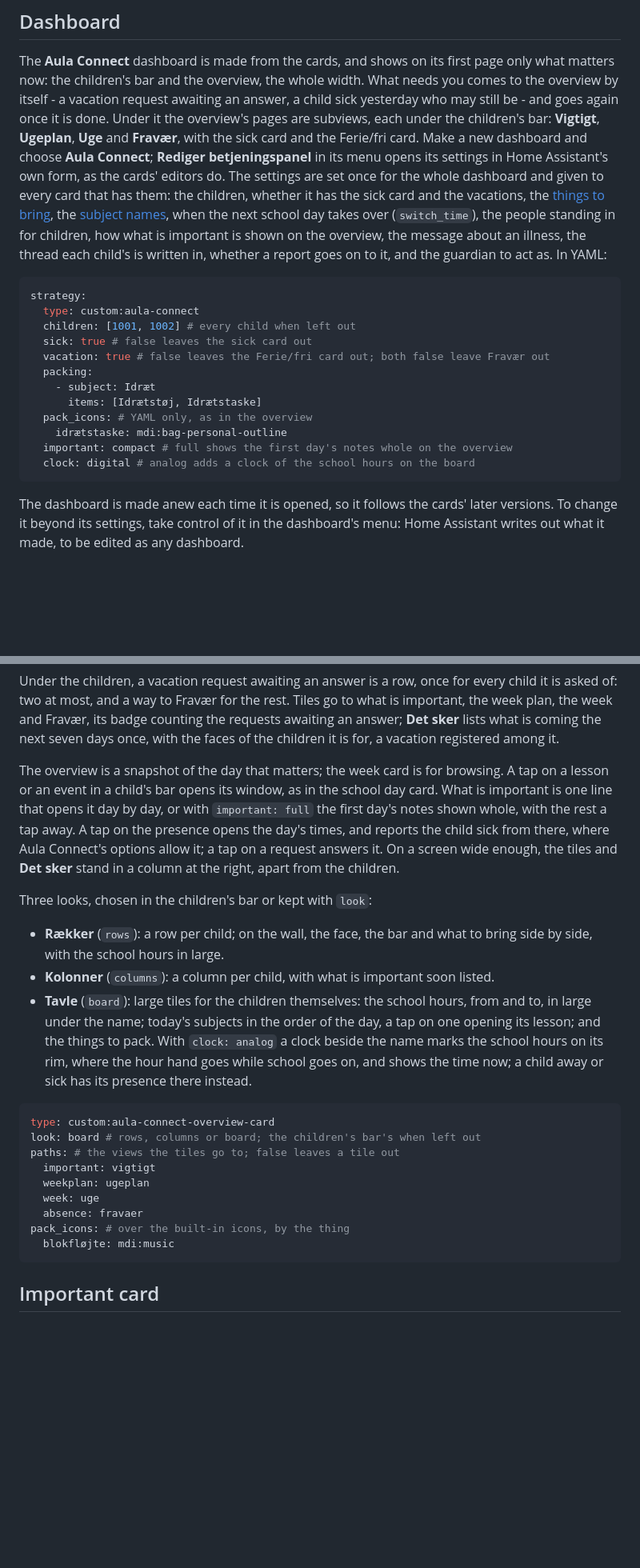
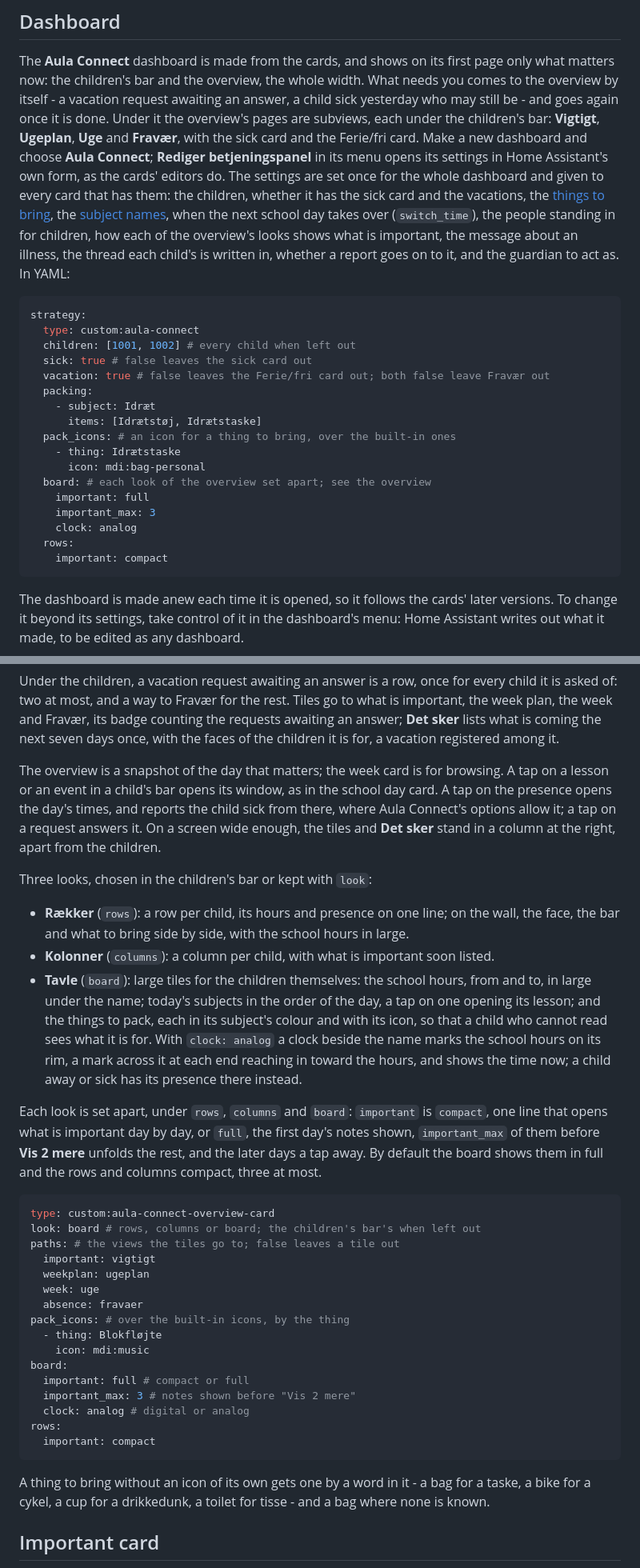
Before and after one commit to HairingX/ha_aula_connect_card, a Markdown page: README.md, 2 parts joined by grey strips. Shown at 80% size. GitHub-like rendering; blank space fills up the shorter version.

````diff
--- a/README.md
+++ b/README.md
@@ -207,7 +207,7 @@ menu opens its settings in Home Assistant's own form, as the cards' editors do.
 set once for the whole dashboard and given to every card that has them: the children, whether it
 has the sick card and the vacations, the [things to bring](#things-to-bring), the
 [subject names](#subject-names), when the next school day takes over (`switch_time`), the people
-standing in for children, how what is important is shown on the overview, the message about an
+standing in for children, how each of the overview's looks shows what is important, the message about an
 illness, the thread each child's is written in, whether a report goes on to it, and the guardian
 to act as. In YAML:
 
@@ -220,10 +220,15 @@ strategy:
   packing:
     - subject: Idræt
       items: [Idrætstøj, Idrætstaske]
-  pack_icons: # YAML only, as in the overview
-    idrætstaske: mdi:bag-personal-outline
-  important: compact # full shows the first day's notes whole on the overview
-  clock: digital # analog adds a clock of the school hours on the board
+  pack_icons: # an icon for a thing to bring, over the built-in ones
+    - thing: Idrætstaske
+      icon: mdi:bag-personal
+  board: # each look of the overview set apart; see the overview
+    important: full
+    important_max: 3
+    clock: analog
+  rows:
+    important: compact
 ```
 
 The dashboard is made anew each time it is opened, so it follows the cards' later versions. To
@@ -285,23 +290,27 @@ what is coming the next seven days once, with the faces of the children it is fo
 registered among it.
 
 The overview is a snapshot of the day that matters; the week card is for browsing. A tap on a
-lesson or an event in a child's bar opens its window, as in the school day card. What is
-important is one line that opens it day by day, or with `important: full` the first day's notes
-shown whole, with the rest a tap away. A tap on the presence opens the day's times, and reports
+lesson or an event in a child's bar opens its window, as in the school day card. A tap on the presence opens the day's times, and reports
 the child sick from there, where Aula Connect's options allow it; a tap on a request answers it.
 On a screen wide enough, the tiles and **Det sker** stand in a column at the right, apart from the
 children.
 
 Three looks, chosen in the children's bar or kept with `look`:
 
-- **Rækker** (`rows`): a row per child; on the wall, the face, the bar and what to bring side by
-  side, with the school hours in large.
+- **Rækker** (`rows`): a row per child, its hours and presence on one line; on the wall, the
+  face, the bar and what to bring side by side, with the school hours in large.
 - **Kolonner** (`columns`): a column per child, with what is important soon listed.
 - **Tavle** (`board`): large tiles for the children themselves: the school hours, from and to,
   in large under the name; today's subjects in the order of the day, a tap on one opening its
-  lesson; and the things to pack. With `clock: analog` a clock beside the name marks the school
-  hours on its rim, where the hour hand goes while school goes on, and shows the time now; a
-  child away or sick has its presence there instead.
+  lesson; and the things to pack, each in its subject's colour and with its icon, so that a
+  child who cannot read sees what it is for. With `clock: analog` a clock beside the name marks
+  the school hours on its rim, a mark across it at each end reaching in toward the hours, and
+  shows the time now; a child away or sick has its presence there instead.
+
+Each look is set apart, under `rows`, `columns` and `board`: `important` is `compact`, one line
+that opens what is important day by day, or `full`, the first day's notes shown, `important_max`
+of them before **Vis 2 mere** unfolds the rest, and the later days a tap away. By default the
+board shows them in full and the rows and columns compact, three at most.
 
 ```yaml
 type: custom:aula-connect-overview-card
@@ -312,8 +321,18 @@ paths: # the views the tiles go to; false leaves a tile out
   week: uge
   absence: fravaer
 pack_icons: # over the built-in icons, by the thing
-  blokfløjte: mdi:music
+  - thing: Blokfløjte
+    icon: mdi:music
+board:
+  important: full # compact or full
+  important_max: 3 # notes shown before "Vis 2 mere"
+  clock: analog # digital or analog
+rows:
+  important: compact
 ```
+
+A thing to bring without an icon of its own gets one by a word in it - a bag for a taske, a bike
+for a cykel, a cup for a drikkedunk, a toilet for tisse - and a bag where none is known.
 
 ## Important card
 
````
Also changed, not shown: other parts of README.md (+26 -26 lines), docs/overview-thu-1000-1216-light-blue-da-2child-large-rows.png, docs/overview-thu-1000-800-light-blue-da-2child-board.png, 12 other files.
